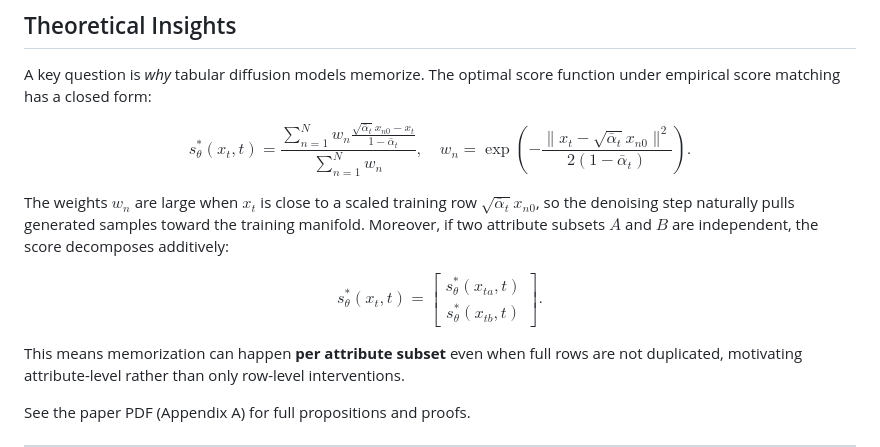
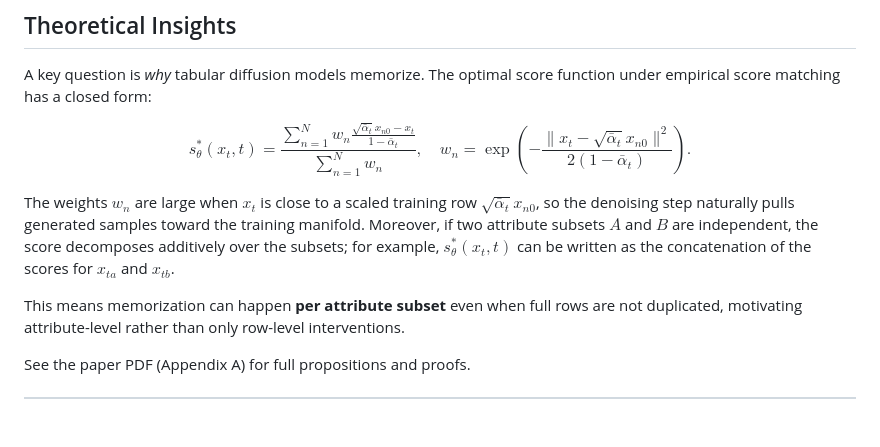
Before and after one commit to xianglin03/TAME, a Markdown page: README.md, the part around the change. GitHub-like rendering; blank space fills up the shorter version.

Commit message:
fix: Replace problematic bmatrix formula with text description in README

```diff
--- a/README.md
+++ b/README.md
@@ -145,11 +145,7 @@ $$
 s^{*}_{\theta}(x_t, t) = \frac{\sum_{n=1}^N w_n \frac{\sqrt{\bar{\alpha}_t} x_{n0} - x_t}{1 - \bar{\alpha}_t}}{\sum_{n=1}^N w_n}, \quad w_n = \exp\left(- \frac{\|x_t - \sqrt{\bar{\alpha}_t} x_{n0}\|^2}{2(1 - \bar{\alpha}_t)}\right).
 $$
 
-The weights $w_n$ are large when $x_t$ is close to a scaled training row $\sqrt{\bar{\alpha}_t}x_{n0}$, so the denoising step naturally pulls generated samples toward the training manifold. Moreover, if two attribute subsets $A$ and $B$ are independent, the score decomposes additively:
-
-$$
-s^{*}_{\theta}(x_t, t) = \begin{bmatrix} s^{*}_{\theta}(x_{ta}, t) \\ s^{*}_{\theta}(x_{tb}, t) \end{bmatrix}.
-$$
+The weights $w_n$ are large when $x_t$ is close to a scaled training row $\sqrt{\bar{\alpha}_t}x_{n0}$, so the denoising step naturally pulls generated samples toward the training manifold. Moreover, if two attribute subsets $A$ and $B$ are independent, the score decomposes additively over the subsets; for example, $s^{*}_{\theta}(x_t, t)$ can be written as the concatenation of the scores for $x_{ta}$ and $x_{tb}$.
 
 This means memorization can happen **per attribute subset** even when full rows are not duplicated, motivating attribute-level rather than only row-level interventions.
 
```
